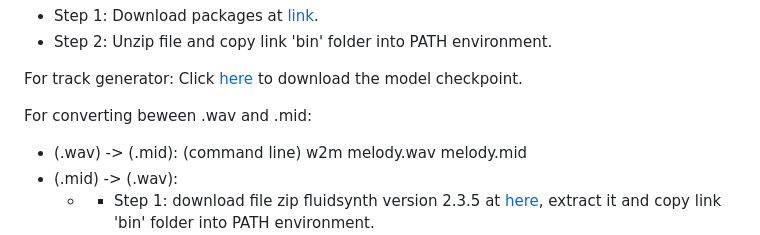
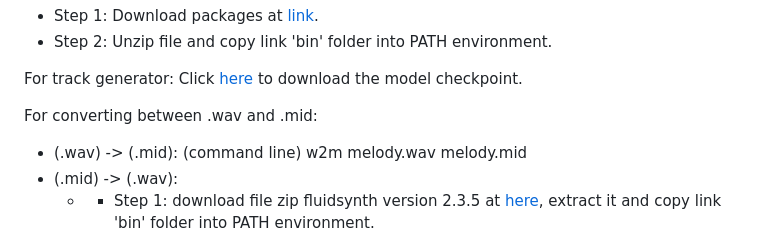
Before and after one commit to Begineer17/Short-Video-Generator, a Markdown page: README.md, the part around the change. Drawn GitHub-style.

```diff
--- a/README.md
+++ b/README.md
@@ -35,7 +35,7 @@ For combining video frames(.gif) and music(.wav) to video(.mp4) we using ffmpeg:
 
 For track generator: Click [here](https://1drv.ms/u/s!ArHNvccy1VzPkWGKXZDQY5k-kDi4?e=fFxcEq) to download the model checkpoint.
 
-For converting beween .wav and .mid:
+For converting between .wav and .mid:
    * (.wav) -> (.mid):
       (command line) w2m melody.wav melody.mid
    * (.mid) -> (.wav):
```
